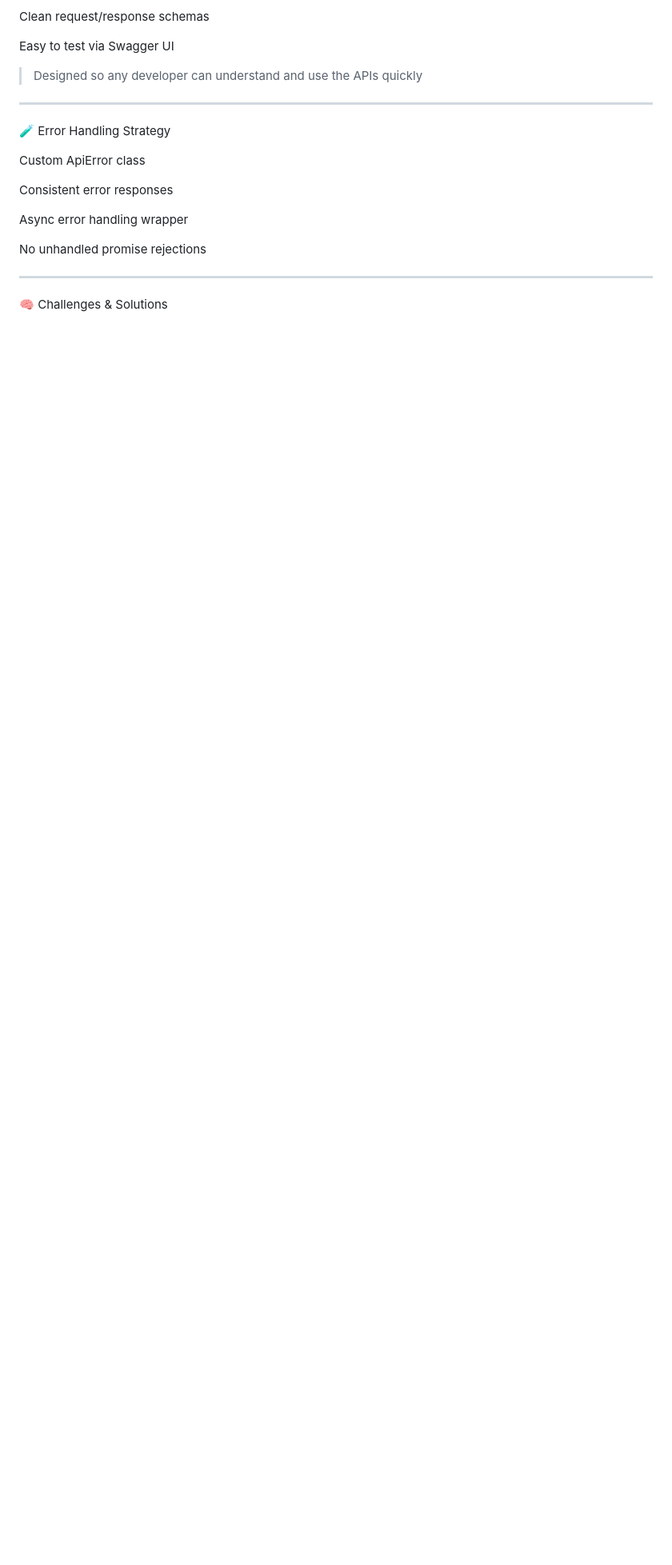
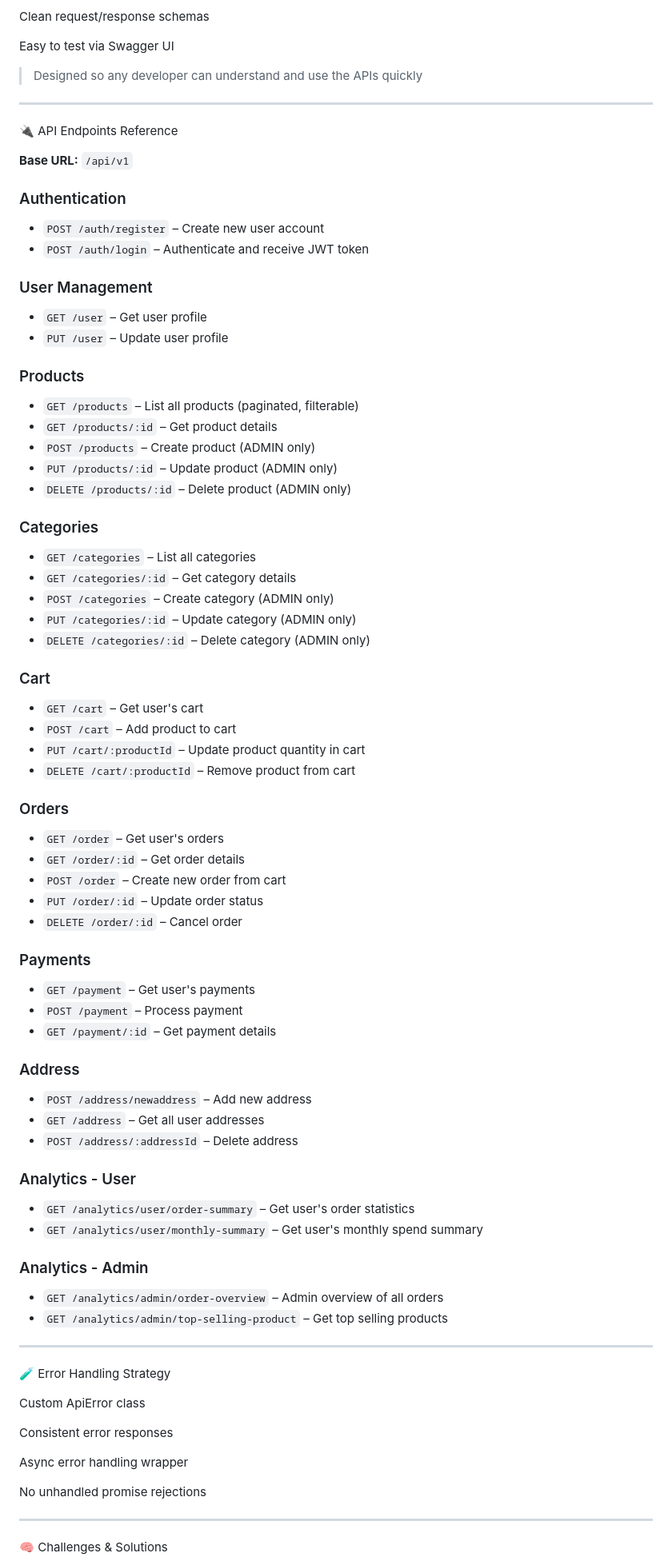
Before and after one commit to Robinbisht394/ScaleMart, a Markdown page: README.md, the part around one of its changes. Shown at 80% size. GitHub-like rendering; blank space fills up the shorter version.

Commit message:
docs: update README with address and analytics API endpoints

```diff
--- a/README.md
+++ b/README.md
@@ -317,6 +332,76 @@ Easy to test via Swagger UI
 
 
 > Designed so any developer can understand and use the APIs quickly
+
+
+
+---
+
+🔌 API Endpoints Reference
+
+**Base URL:** `/api/v1`
+
+### Authentication
+- `POST /auth/register` – Create new user account
+- `POST /auth/login` – Authenticate and receive JWT token
+
+
+### User Management
+- `GET /user` – Get user profile
+- `PUT /user` – Update user profile
+
+
+### Products
+- `GET /products` – List all products (paginated, filterable)
+- `GET /products/:id` – Get product details
+- `POST /products` – Create product (ADMIN only)
+- `PUT /products/:id` – Update product (ADMIN only)
+- `DELETE /products/:id` – Delete product (ADMIN only)
+
+
+### Categories
+- `GET /categories` – List all categories
+- `GET /categories/:id` – Get category details
+- `POST /categories` – Create category (ADMIN only)
+- `PUT /categories/:id` – Update category (ADMIN only)
+- `DELETE /categories/:id` – Delete category (ADMIN only)
+
+
+### Cart
+- `GET /cart` – Get user's cart
+- `POST /cart` – Add product to cart
+- `PUT /cart/:productId` – Update product quantity in cart
+- `DELETE /cart/:productId` – Remove product from cart
+
+
+### Orders
+- `GET /order` – Get user's orders
+- `GET /order/:id` – Get order details
+- `POST /order` – Create new order from cart
+- `PUT /order/:id` – Update order status
+- `DELETE /order/:id` – Cancel order
+
+
+### Payments
+- `GET /payment` – Get user's payments
+- `POST /payment` – Process payment
+- `GET /payment/:id` – Get payment details
+
+
+### Address
+- `POST /address/newaddress` – Add new address
+- `GET /address` – Get all user addresses
+- `POST /address/:addressId` – Delete address
+
+
+### Analytics - User
+- `GET /analytics/user/order-summary` – Get user's order statistics
+- `GET /analytics/user/monthly-summary` – Get user's monthly spend summary
+
+
+### Analytics - Admin
+- `GET /analytics/admin/order-overview` – Admin overview of all orders
+- `GET /analytics/admin/top-selling-product` – Get top selling products
 
 
 
```
Also changed, not shown: other parts of README.md (+34 -19 lines).
